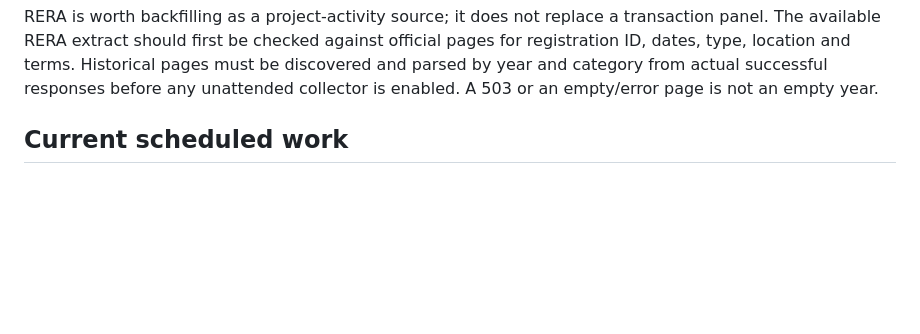
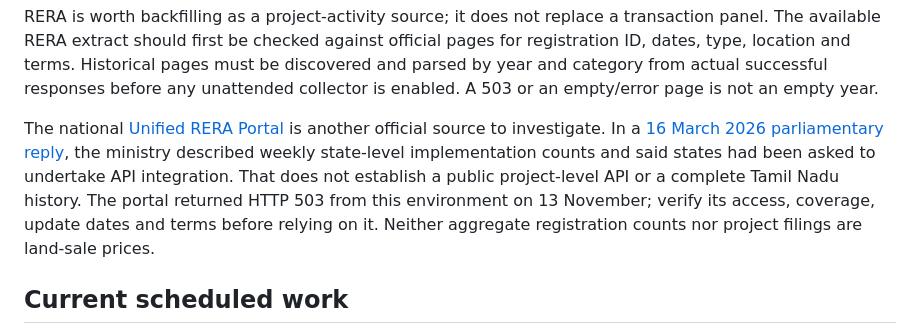
Before and after one commit to Hasen1506/Ideas, a Markdown page: bhoomi-lens/docs/TAMIL_NADU_DATA_OPERATIONS.md, the part around the change. Drawn GitHub-style; blank space fills up the shorter version.

Commit message:
Record national RERA source limitations

```diff
--- a/bhoomi-lens/docs/TAMIL_NADU_DATA_OPERATIONS.md
+++ b/bhoomi-lens/docs/TAMIL_NADU_DATA_OPERATIONS.md
@@ -19,6 +19,8 @@ On 13 November a further direct, certificate-verified check (seed `2026-11-13-fr
 The Dindigul district administration published a [draft guideline-value notice](https://dindigul.nic.in/draft-guideline-value-prepared-for-revenue-villages/) on 24 September 2026. It describes proposed corrections available for public inspection, not enacted rates or a statewide revision. Check the official register and effective dates before changing values in the app; do not treat a proposal as a completed transaction or market price.
 
 RERA is worth backfilling as a project-activity source; it does not replace a transaction panel. The available RERA extract should first be checked against official pages for registration ID, dates, type, location and terms. Historical pages must be discovered and parsed by year and category from actual successful responses before any unattended collector is enabled. A 503 or an empty/error page is not an empty year.
+
+The national [Unified RERA Portal](https://rera.mohua.gov.in/) is another official source to investigate. In a [16 March 2026 parliamentary reply](https://sansad.in/getFile/annex/270/AU2612_wzBGp8.pdf?source=pqars), the ministry described weekly state-level implementation counts and said states had been asked to undertake API integration. That does not establish a public project-level API or a complete Tamil Nadu history. The portal returned HTTP 503 from this environment on 13 November; verify its access, coverage, update dates and terms before relying on it. Neither aggregate registration counts nor project filings are land-sale prices.
 
 ## Current scheduled work
 
```
